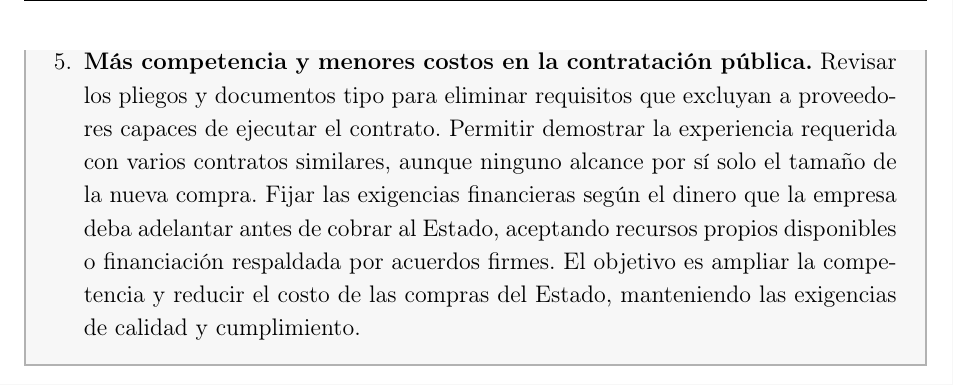
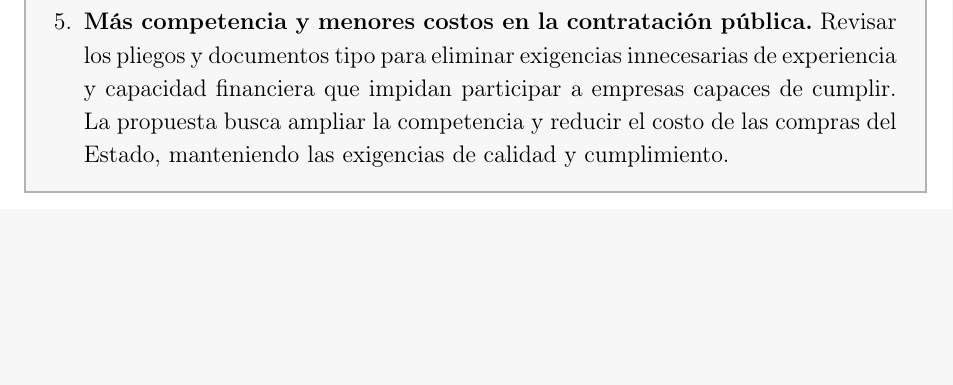
Before and after one commit to oliverpardo1979/Informe-CJC-PND, a LaTeX document (main.tex, which reads Paper/sections/ResumenEjecutivo.tex): part of page 3 of 33 before the commit and part of page 2 of 32 after it, cut so that both start at the same text, the shorter picture padded with empty space. Compiled offline with pdfLaTeX.

Commit message:
Simplifica el resumen de contratacion publica

```diff
--- a/Paper/sections/ResumenEjecutivo.tex
+++ b/Paper/sections/ResumenEjecutivo.tex
@@ -25,7 +25,7 @@ El Centro Javeriano de Competitividad presenta las siguientes propuestas para el
 % \item \textbf{Reducir trámites y gastos innecesarios del Estado.} Eliminar trámites duplicados y automatizar tareas administrativas y suprimir dependencias o cargos que dejen de requerirse, procurando que no se deteriore la calidad del servicio.
 \item \textbf{Crear centros de formación técnica y tecnológica con dirección pública y empresarial.} Financiar centros con presupuesto y dirección propios, en los que empresas y entidades públicas decidan sobre programas, inversiones y selección del director. La financiación pública provendría del SENA o directamente del Ministerio del Trabajo.
 \item \textbf{Facilitar la financiación empresarial y la competencia financiera.} Permitir que las sociedades por acciones simplificadas (SAS) emitan acciones en el mercado público de valores para obtener capital de inversionistas. Exigir que las entidades financieras compartan datos autorizados por sus clientes con nuevos proveedores que cumplan requisitos comunes de seguridad. Fijar los requisitos de capital y garantías de esos receptores según el riesgo de manejar datos de los clientes.
-\item \textbf{Más competencia y menores costos en la contratación pública.} Revisar los pliegos y documentos tipo para eliminar requisitos que excluyan a proveedores capaces de ejecutar el contrato. Permitir demostrar la experiencia requerida con varios contratos similares, aunque ninguno alcance por sí solo el tamaño de la nueva compra. Fijar las exigencias financieras según el dinero que la empresa deba adelantar antes de cobrar al Estado, aceptando recursos propios disponibles o financiación respaldada por acuerdos firmes. El objetivo es ampliar la competencia y reducir el costo de las compras del Estado, manteniendo las exigencias de calidad y cumplimiento.
+\item \textbf{Más competencia y menores costos en la contratación pública.} Revisar los pliegos y documentos tipo para eliminar exigencias innecesarias de experiencia y capacidad financiera que impidan participar a empresas capaces de cumplir. La propuesta busca ampliar la competencia y reducir el costo de las compras del Estado, manteniendo las exigencias de calidad y cumplimiento.
 % PROPUESTA SILENCIADA 13+15 - SALARIO MÍNIMO
 % \item \textbf{Salario mínimo de entrada y regla de ajuste anual.} Establecer un piso del 70\% del mínimo general durante los primeros seis meses del primer empleo iniciado entre los 18 y los 24 años, una sola vez por persona. Además, fijar por ley que, si Gobierno, empleadores y trabajadores no acuerdan el aumento anual del mínimo, este sea igual a la inflación de los doce meses terminados en noviembre.
 \end{enumerate}
```
